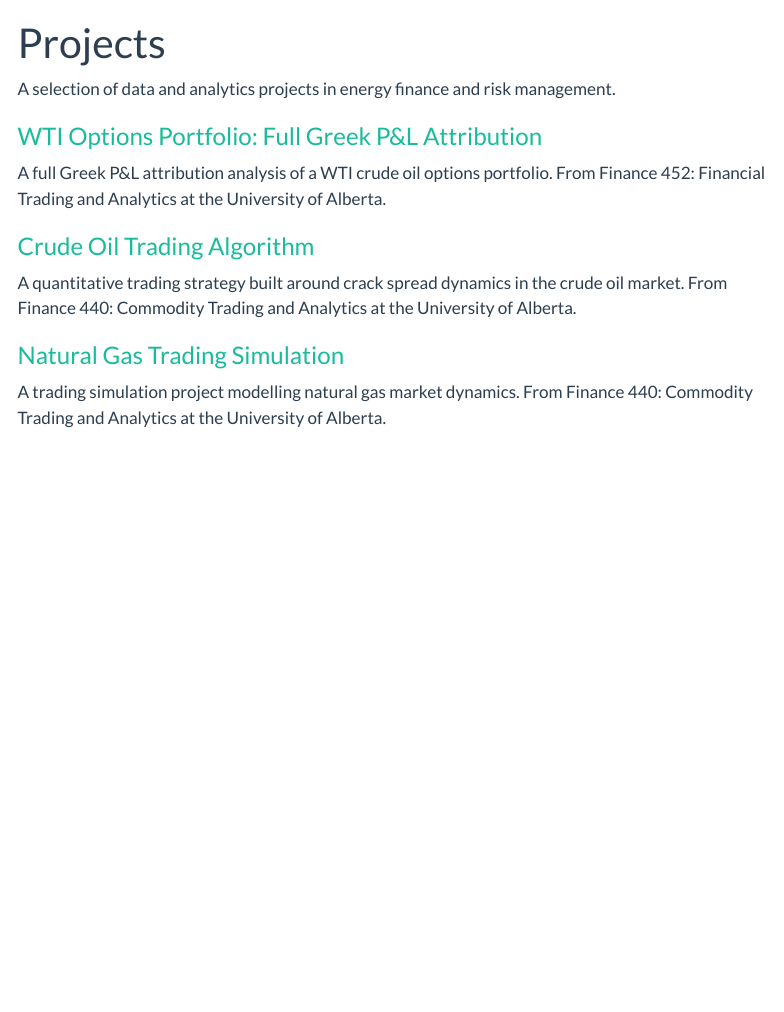
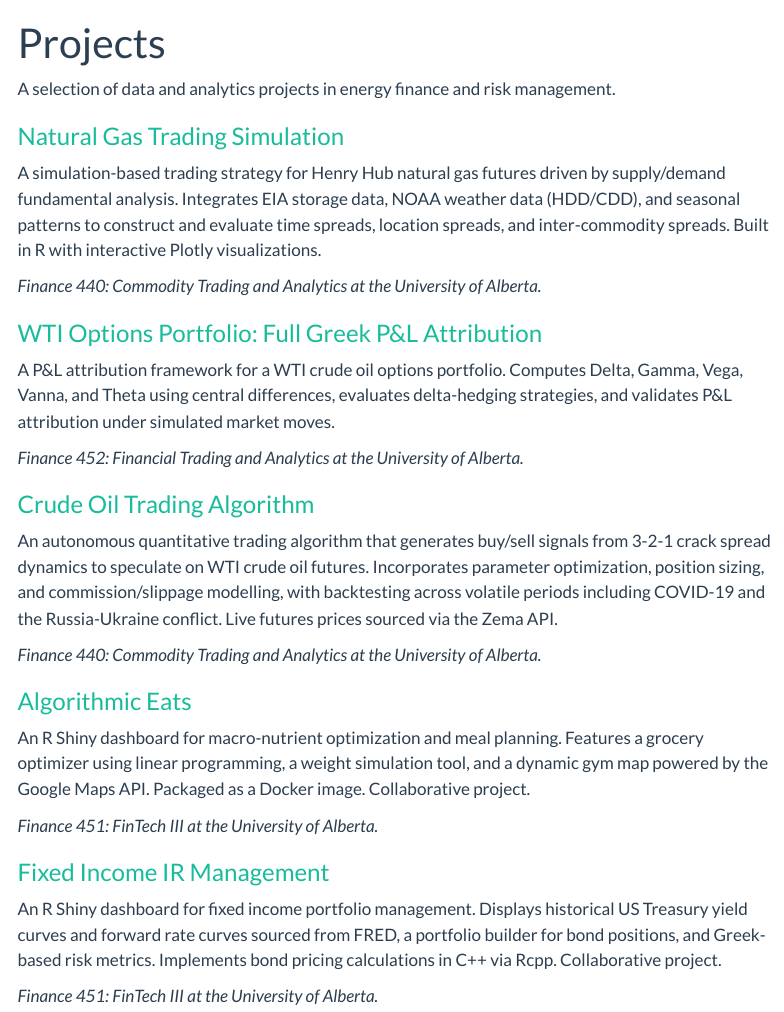
Before and after one commit to mathewframe/mathewframe.github.io, a Quarto document (projects.qmd): the page in a window 1100 px wide, from its top. Rendered offline with R 4.5, knitr and Pandoc in place of Quarto, with nearby package versions; menus at the side of the page are left out.

Commit message:
now 5 projects, two pages

```diff
--- a/_quarto.yml
+++ b/_quarto.yml
@@ -4,13 +4,13 @@ project:
 
 website:
   title: "Mathew Frame"
+  site-url: https://mathewframe.github.io
   navbar:
     left:
       - href: index.qmd
-        text: Home
+        text: About
       - href: projects.qmd
         text: Projects
-      - about.qmd
 
 format:
   html:
--- a/projects.qmd
+++ b/projects.qmd
@@ -4,16 +4,32 @@ title: "Projects"
 
 A selection of data and analytics projects in energy finance and risk management.
 
+### [Natural Gas Trading Simulation](projects/Natural_Gas_Trading_Simulation_Project.html)
+
+A simulation-based trading strategy for Henry Hub natural gas futures driven by supply/demand fundamental analysis. Integrates EIA storage data, NOAA weather data (HDD/CDD), and seasonal patterns to construct and evaluate time spreads, location spreads, and inter-commodity spreads. Built in R with interactive Plotly visualizations.
+
+*Finance 440: Commodity Trading and Analytics at the University of Alberta.*
+
 ### [WTI Options Portfolio: Full Greek P&L Attribution](projects/Greek_PL_Attribution_WTI.html)
 
-A full Greek P&L attribution analysis of a WTI crude oil options portfolio. From Finance 452: Financial Trading and Analytics at the University of Alberta.
+A P&L attribution framework for a WTI crude oil options portfolio. Computes Delta, Gamma, Vega, Vanna, and Theta using central differences, evaluates delta-hedging strategies, and validates P&L attribution under simulated market moves.
+
+*Finance 452: Financial Trading and Analytics at the University of Alberta.*
 
 ### [Crude Oil Trading Algorithm](projects/Crude_Oil_Quantitative_Trading_Project.html)
 
-A quantitative trading strategy built around crack spread dynamics in the crude oil market. From Finance 440: Commodity Trading and Analytics at the University of Alberta.
+An autonomous quantitative trading algorithm that generates buy/sell signals from 3-2-1 crack spread dynamics to speculate on WTI crude oil futures. Incorporates parameter optimization, position sizing, and commission/slippage modelling, with backtesting across volatile periods including COVID-19 and the Russia-Ukraine conflict. Live futures prices sourced via the Zema API.
 
-### [Natural Gas Trading Simulation](projects/Natural_Gas_Trading_Simulation_Project.html)
+*Finance 440: Commodity Trading and Analytics at the University of Alberta.*
 
-A trading simulation project modelling natural gas market dynamics. From Finance 440: Commodity Trading and Analytics at the University of Alberta.
+### [Algorithmic Eats](https://github.com/LBoyd02/Algorithmic-Eats)
 
-###
+An R Shiny dashboard for macro-nutrient optimization and meal planning. Features a grocery optimizer using linear programming, a weight simulation tool, and a dynamic gym map powered by the Google Maps API. Packaged as a Docker image. Collaborative project.
+
+*Finance 451: FinTech III at the University of Alberta.*
+
+### [Fixed Income IR Management](https://github.com/nphilippon/fixedinc_ir_management)
+
+An R Shiny dashboard for fixed income portfolio management. Displays historical US Treasury yield curves and forward rate curves sourced from FRED, a portfolio builder for bond positions, and Greek-based risk metrics. Implements bond pricing calculations in C++ via Rcpp. Collaborative project.
+
+*Finance 451: FinTech III at the University of Alberta.*
```
Also changed, not shown: about.qmd (deleted, +0 -18 lines), index.qmd (+15 -2 lines), docs/robots.txt (added), docs/search.json, 4 other files.
